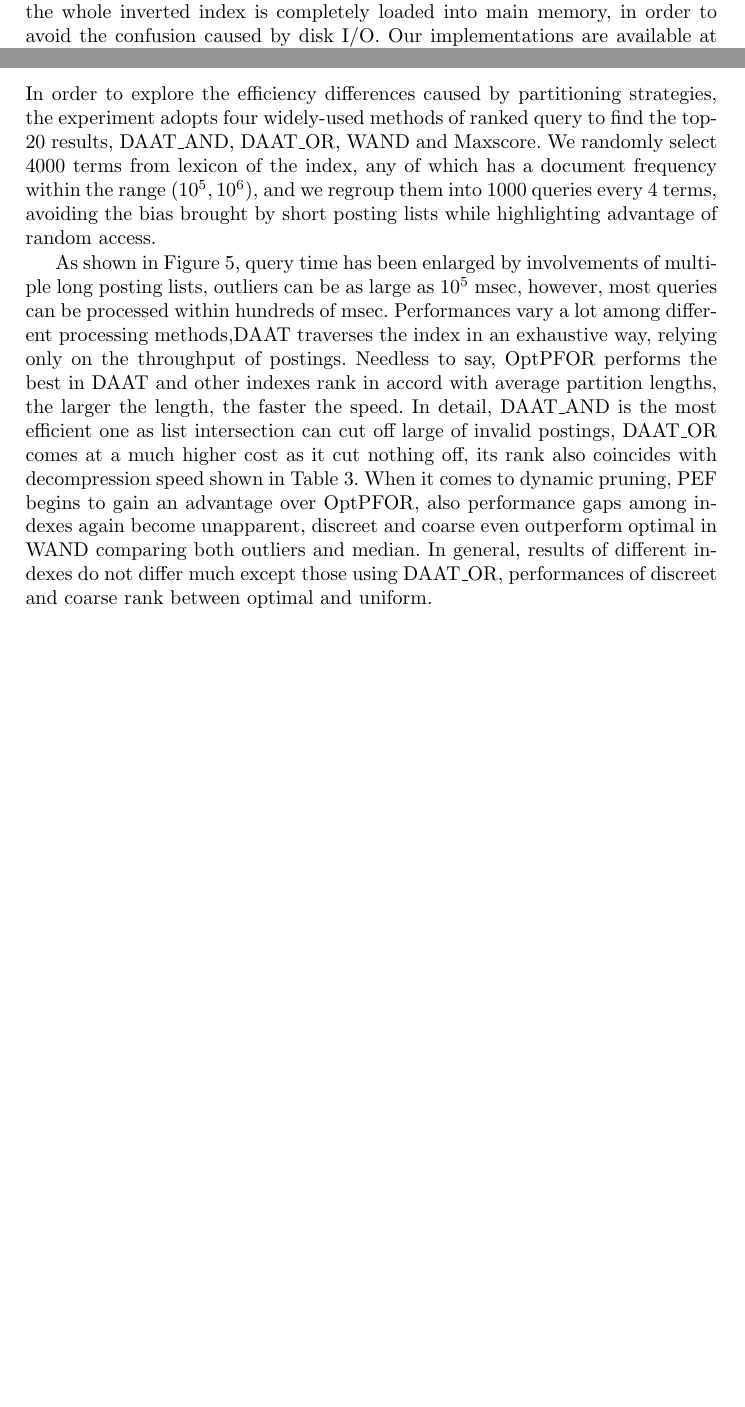
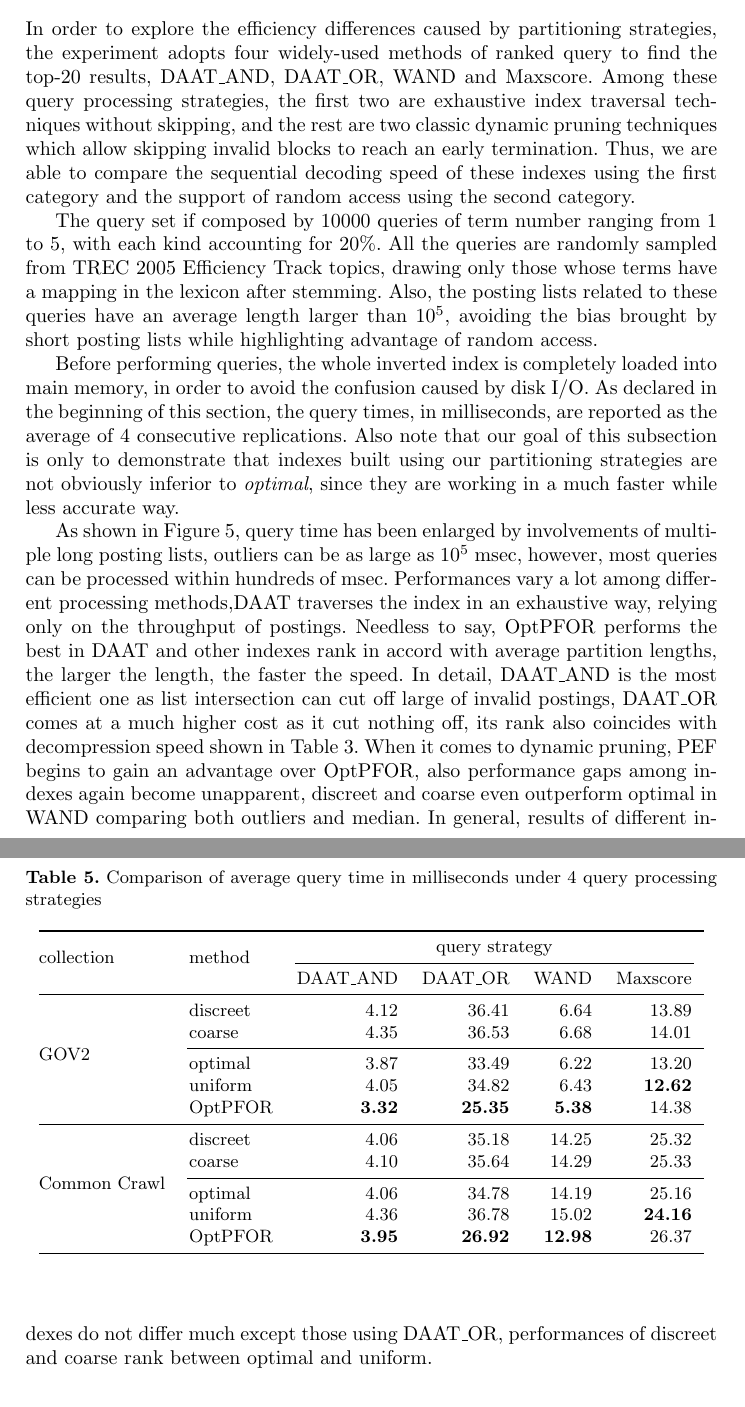
Before and after one commit to Sparklexs/Tex-Heuristically-Partitioning, a LaTeX paper (lncs12.tex): two parts of pages 11 and 16 of 21 before the commit and two parts of pages 16 and 17 of 21 after it, joined at a grey line, cut so that both start at the same text, the shorter picture padded with empty space. Compiled offline with pdfLaTeX.

Commit message:
try to finish all these stuff! change figures and add tables.

```diff
--- a/lncs12.tex
+++ b/lncs12.tex
@@ -437,7 +437,6 @@ Next we will reveal how these differences affect performances of index.
 All the implementations are carried out on a PC server with an 8 core Intel(r) Xeon(r) E5620 processor running at 2.40 GHz, with 128GB of RAM and 12,288KB of cache.
 Our algorithms are implemented using C++ and compiled with GCC 4.8.1 with -O3 optimizations.
 In all our runs, executions are reported as the mean of 4 consecutive replications.
-Before performing queries, the whole inverted index is completely loaded into main memory, in order to avoid the confusion caused by disk I/O.
 Our implementations are available at \url{https://github.com/Sparklexs/partitioned_elias_fano}.
 
 We test performances of two strategies on EF index, \textit{coarse} which finishes partitioning in a single pass, and \textit{discreet} which works in a more space-efficient way, against the original methods, namely uniform-partitioned PEF (\textit{uniform}) and $\varepsilon$-partitioned PEF (\textit{optimal}).
@@ -587,11 +585,71 @@ Next we show these lengths also influence query processing speed.
 \subsection{Query efficiency}
 
 In order to explore the efficiency differences caused by partitioning strategies, the experiment adopts four widely-used methods of ranked query to find the top-20 results, DAAT\_AND, DAAT\_OR, WAND and Maxscore.
-% how we build query set
 % the differences of boolean query and dynamic pruning
+Among these query processing strategies, the first two are exhaustive index traversal techniques without skipping, and the rest are two classic dynamic pruning techniques which allow skipping invalid blocks to reach an early termination.
+Thus, we are able to compare the sequential decoding speed of these indexes using the first category and the support of random access using the second category.
+
+% how we really build query set
+%We randomly select 4000 terms from lexicon of the index, any of which has a document frequency within the range $(10^{5},10^{6})$, and we regroup them into 1000 queries every 4 terms, avoiding the bias brought by short posting lists while highlighting advantage of random access.
+The query set if composed by 10000 queries of term number ranging from 1 to 5, with each kind accounting for 20\%.
+All the queries are randomly sampled from TREC 2005 Efficiency Track topics, drawing only those whose terms have a mapping in the lexicon after stemming.
+Also, the posting lists related to these queries have an average length larger than $ 10^5 $, avoiding the bias brought by short posting lists while highlighting advantage of random access.
+
 % measuring in  microseconds
-% our goal is only to prove our methods are not obviously inferior to the orignal one.
-We randomly select 4000 terms from lexicon of the index, any of which has a document frequency within the range $(10^{5},10^{6})$, and we regroup them into 1000 queries every 4 terms, avoiding the bias brought by short posting lists while highlighting advantage of random access.
+Before performing queries, the whole inverted index is completely loaded into main memory, in order to avoid the confusion caused by disk I/O.
+As declared in the beginning of this section, the query times, in milliseconds, are reported as the average of 4 consecutive replications.
+% our goal is only to prove our methods are not obviously inferior to the original one.
+Also note that our goal of this subsection is only to demonstrate that indexes built using our partitioning strategies are not obviously inferior to \textit{optimal}, since they are working in a much faster while less accurate way.
+\begin{table}
+	\centering
+	\caption{Comparison of average query time in milliseconds under 4 query processing strategies}
+	\renewcommand{\arraystretch}{1.0}
+	\setlength\tabcolsep{6pt}
+	\begin{tabular}{@{}ll*{4}{r}}
+		\toprule
+		\multirow{2}*{collection} & \multirow{2}*{method} & \multicolumn{4}{c}{query strategy} \\
+		\cmidrule(lr){3-6}
+		& &\multicolumn{1}{c}{DAAT\_AND} & \multicolumn{1}{c}{DAAT\_OR} & \multicolumn{1}{c}{WAND} & \multicolumn{1}{c}{Maxscore} \\
+		\midrule
+		\multirow{5}*{GOV2}
+		& discreet & 4.12 & 36.41 & 6.64 & 13.89 \\
+		& coarse   & 4.35 & 36.53 & 6.68 & 14.01 \\
+		\cmidrule(l){2-6}
+		& optimal  & 3.87 & 33.49 & 6.22 & 13.20 \\
+		& uniform  & 4.05 & 34.82 & 6.43 & \textbf{12.62} \\
+		& OptPFOR  & \textbf{3.32} & \textbf{25.35} & \textbf{5.38} & 14.38 \\
+		\midrule
+		\multirow{5}*{Common Crawl}
+		& discreet & 4.06 & 35.18 & 14.25 & 25.32 \\
+		& coarse   & 4.10 & 35.64 & 14.29 & 25.33 \\
+		\cmidrule(l){2-6}
+		& optimal  & 4.06 & 34.78 & 14.19 & 25.16 \\
+		& uniform  & 4.36 & 36.78 & 15.02 & \textbf{24.16} \\
+		& OptPFOR  & \textbf{3.95} & \textbf{26.92} & \textbf{12.98} & 26.37 \\
+%		& discreet & 7.02 & 58.06 & 10.91 & 21.47 \\
+%		& coarse   & 8.10 & 56.32 & 11.33 & 22.61 \\
+%		\cmidrule(l){2-6}
+%		& optimal  & 6.52 & 55.27 & 13.25 & 21.14 \\
+%		& uniform  & 6.73 & 62.62 & 11.96 & 25.29 \\
+%		& OptPFOR  & 4.86 & 38.11 & 8.40 & 24.01 \\
+
+%		\multirow{5}*{GOV2} & discreet & 4099.48 & 35640.2 & 14251.4 & 25316.6 \\
+%		                      & coarse & 4061.74 & 35175.4 & 14287.3 & 25328.9 \\
+%		\cmidrule(l){2-6}
+%		  & optimal & 4056.39 & 34779.4 & 14189.8 & 25160.4 \\
+%		            & uniform & 4359.81 & 36780.1 & 15018.3 & 24156.8 \\
+%		            & OptPFOR & 3950.77 & 26916.7 & 12977.7 & 16369.9 \\
+%		\midrule
+%		\multirow{5}*{Common Crawl} & discreet & 7024.89 & 64324.7 & 10914.9 & 22614.9 \\
+%		                              & coarse & 8100.53 & 58062.9 & 11325.4 & 21466.7 \\
+%		\cmidrule(l){2-6}
+%		          & optimal & 6516.33 & 55272 & 13253.7 & 21137.7 \\
+%		                     & uniform & 6732.35 & 62617.6 & 11963.5 & 25288.1 \\
+%		                    & OptPFOR & 4863.62 & 38107.8 & 8396.07 & 12008.5 \\
+		\bottomrule
+		\label{tab:efficiency}
+	\end{tabular}
+\end{table}
 
 As shown in Figure~\ref{fig:queries}, query time has been enlarged by involvements of multiple long posting lists, outliers can be as large as $10^{5}$ msec, however, most queries can be processed within hundreds of msec.
 Performances vary a lot among different processing methods,DAAT traverses the index in an exhaustive way, relying only on the throughput of postings.
```
Also changed, not shown: pdf/queries_cc.pdf, pdf/queries_gov2.pdf, lncs12.tex (1 more changed lines).
